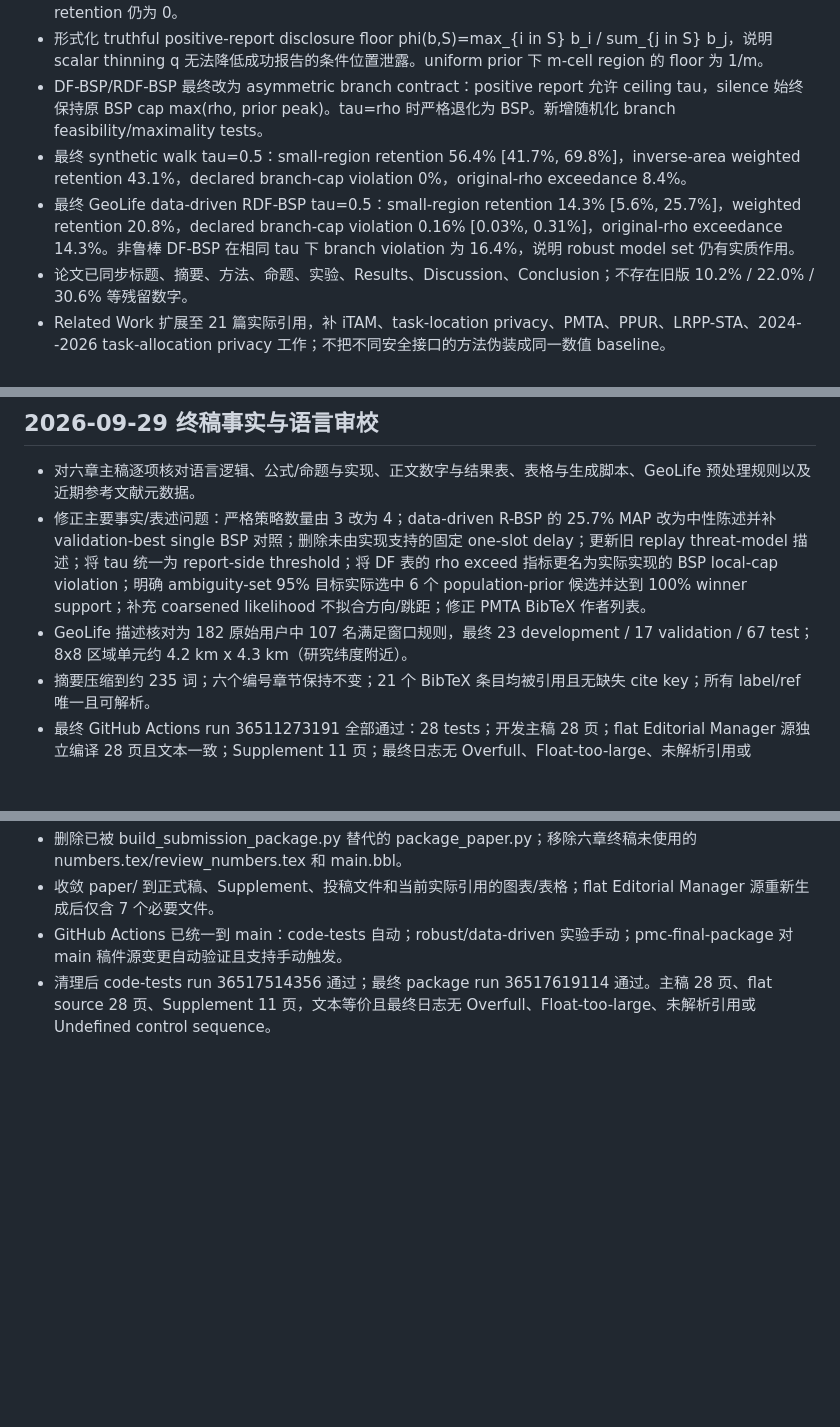
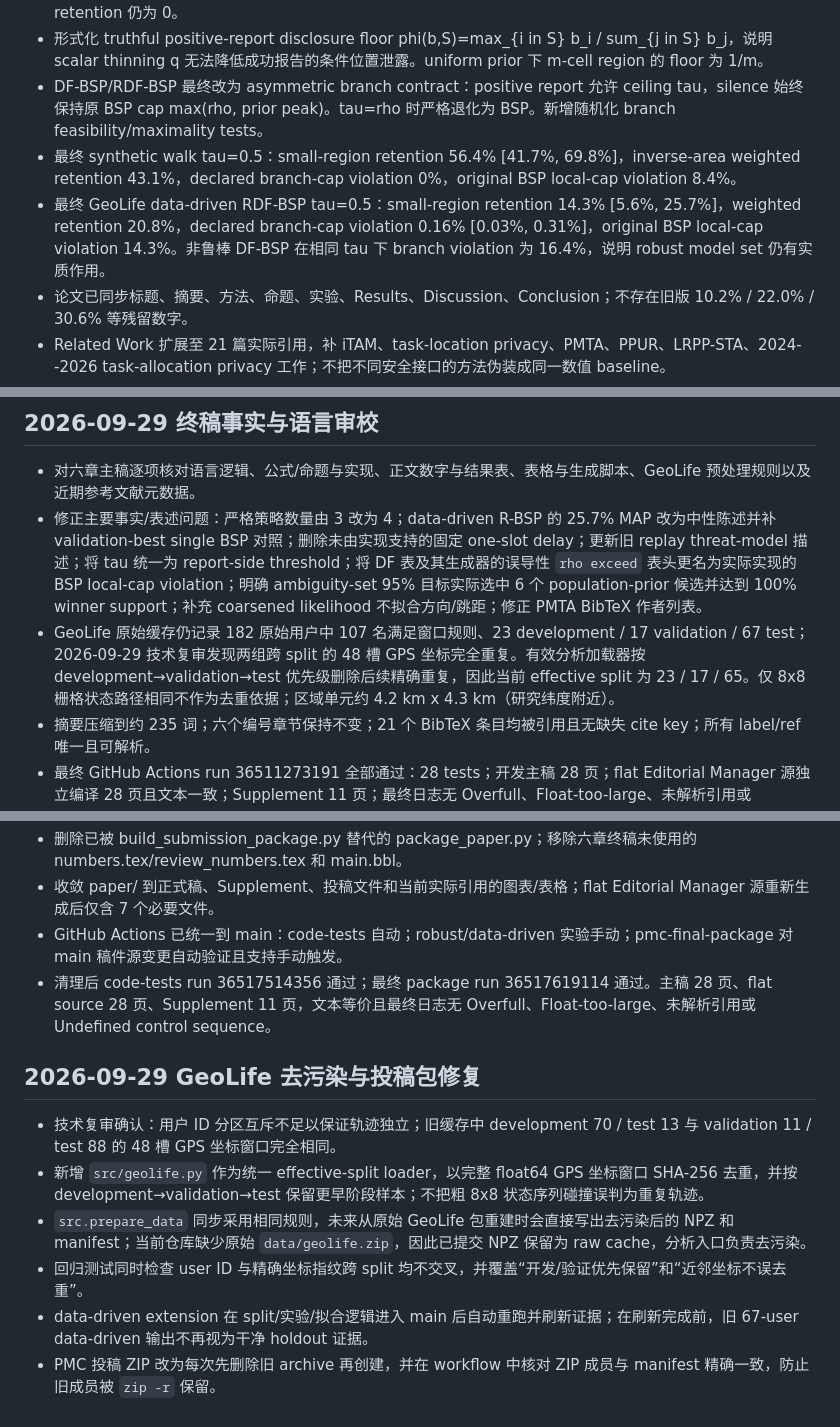
Before and after one commit to js110/Bpaper, a Markdown page: research/progress.md, 3 parts joined by grey strips. Rendered like a GitHub page; blank space fills up the shorter version.

Commit message:
Record GeoLife decontamination and packaging remediation

```diff
--- a/research/progress.md
+++ b/research/progress.md
@@ -69,8 +69,8 @@
 - 增加 validation-best single-model BSP control。GeoLife replay 下：uniform BSP local-cap violation 24.8%，validation-best single BSP 2.9%，hand-grid R-BSP 20.0%，data-driven R-BSP 0.0%。严格 data-driven R-BSP 的代价是 opportunity retention 仅 5.4%，weighted retention 0.7%，1--8-cell retention 仍为 0。
 - 形式化 truthful positive-report disclosure floor phi(b,S)=max_{i in S} b_i / sum_{j in S} b_j，说明 scalar thinning q 无法降低成功报告的条件位置泄露。uniform prior 下 m-cell region 的 floor 为 1/m。
 - DF-BSP/RDF-BSP 最终改为 asymmetric branch contract：positive report 允许 ceiling tau，silence 始终保持原 BSP cap max(rho, prior peak)。tau=rho 时严格退化为 BSP。新增随机化 branch feasibility/maximality tests。
-- 最终 synthetic walk tau=0.5：small-region retention 56.4% [41.7%, 69.8%]，inverse-area weighted retention 43.1%，declared branch-cap violation 0%，original-rho exceedance 8.4%。
-- 最终 GeoLife data-driven RDF-BSP tau=0.5：small-region retention 14.3% [5.6%, 25.7%]，weighted retention 20.8%，declared branch-cap violation 0.16% [0.03%, 0.31%]，original-rho exceedance 14.3%。非鲁棒 DF-BSP 在相同 tau 下 branch violation 为 16.4%，说明 robust model set 仍有实质作用。
+- 最终 synthetic walk tau=0.5：small-region retention 56.4% [41.7%, 69.8%]，inverse-area weighted retention 43.1%，declared branch-cap violation 0%，original BSP local-cap violation 8.4%。
+- 最终 GeoLife data-driven RDF-BSP tau=0.5：small-region retention 14.3% [5.6%, 25.7%]，weighted retention 20.8%，declared branch-cap violation 0.16% [0.03%, 0.31%]，original BSP local-cap violation 14.3%。非鲁棒 DF-BSP 在相同 tau 下 branch violation 为 16.4%，说明 robust model set 仍有实质作用。
 - 论文已同步标题、摘要、方法、命题、实验、Results、Discussion、Conclusion；不存在旧版 10.2% / 22.0% / 30.6% 等残留数字。
 - Related Work 扩展至 21 篇实际引用，补 iTAM、task-location privacy、PMTA、PPUR、LRPP-STA、2024--2026 task-allocation privacy 工作；不把不同安全接口的方法伪装成同一数值 baseline。
 - 当前自动化测试为 28 项；最终内部审稿结论记录于 research/reviews/final_submission_audit_2026-09-27/review_zh.md。
@@ -89,8 +89,8 @@
 ## 2026-09-29 终稿事实与语言审校
 
 - 对六章主稿逐项核对语言逻辑、公式/命题与实现、正文数字与结果表、表格与生成脚本、GeoLife 预处理规则以及近期参考文献元数据。
-- 修正主要事实/表述问题：严格策略数量由 3 改为 4；data-driven R-BSP 的 25.7% MAP 改为中性陈述并补 validation-best single BSP 对照；删除未由实现支持的固定 one-slot delay；更新旧 replay threat-model 描述；将 tau 统一为 report-side threshold；将 DF 表的 rho exceed 指标更名为实际实现的 BSP local-cap violation；明确 ambiguity-set 95% 目标实际选中 6 个 population-prior 候选并达到 100% winner support；补充 coarsened likelihood 不拟合方向/跳距；修正 PMTA BibTeX 作者列表。
-- GeoLife 描述核对为 182 原始用户中 107 名满足窗口规则，最终 23 development / 17 validation / 67 test；8x8 区域单元约 4.2 km x 4.3 km（研究纬度附近）。
+- 修正主要事实/表述问题：严格策略数量由 3 改为 4；data-driven R-BSP 的 25.7% MAP 改为中性陈述并补 validation-best single BSP 对照；删除未由实现支持的固定 one-slot delay；更新旧 replay threat-model 描述；将 tau 统一为 report-side threshold；将 DF 表及其生成器的误导性 `rho exceed` 表头更名为实际实现的 BSP local-cap violation；明确 ambiguity-set 95% 目标实际选中 6 个 population-prior 候选并达到 100% winner support；补充 coarsened likelihood 不拟合方向/跳距；修正 PMTA BibTeX 作者列表。
+- GeoLife 原始缓存仍记录 182 原始用户中 107 名满足窗口规则、23 development / 17 validation / 67 test；2026-09-29 技术复审发现两组跨 split 的 48 槽 GPS 坐标完全重复。有效分析加载器按 development→validation→test 优先级删除后续精确重复，因此当前 effective split 为 23 / 17 / 65。仅 8x8 栅格状态路径相同不作为去重依据；区域单元约 4.2 km x 4.3 km（研究纬度附近）。
 - 摘要压缩到约 235 词；六个编号章节保持不变；21 个 BibTeX 条目均被引用且无缺失 cite key；所有 label/ref 唯一且可解析。
 - 最终 GitHub Actions run 36511273191 全部通过：28 tests；开发主稿 28 页；flat Editorial Manager 源独立编译 28 页且文本一致；Supplement 11 页；最终日志无 Overfull、Float-too-large、未解析引用或 Undefined control sequence。
 
@@ -104,3 +104,13 @@
 - 收敛 paper/ 到正式稿、Supplement、投稿文件和当前实际引用的图表/表格；flat Editorial Manager 源重新生成后仅含 7 个必要文件。
 - GitHub Actions 已统一到 main：code-tests 自动；robust/data-driven 实验手动；pmc-final-package 对 main 稿件源变更自动验证且支持手动触发。
 - 清理后 code-tests run 36517514356 通过；最终 package run 36517619114 通过。主稿 28 页、flat source 28 页、Supplement 11 页，文本等价且最终日志无 Overfull、Float-too-large、未解析引用或 Undefined control sequence。
+
+
+## 2026-09-29 GeoLife 去污染与投稿包修复
+
+- 技术复审确认：用户 ID 分区互斥不足以保证轨迹独立；旧缓存中 development 70 / test 13 与 validation 11 / test 88 的 48 槽 GPS 坐标窗口完全相同。
+- 新增 `src/geolife.py` 作为统一 effective-split loader，以完整 float64 GPS 坐标窗口 SHA-256 去重，并按 development→validation→test 保留更早阶段样本；不把粗 8x8 状态序列碰撞误判为重复轨迹。
+- `src.prepare_data` 同步采用相同规则，未来从原始 GeoLife 包重建时会直接写出去污染后的 NPZ 和 manifest；当前仓库缺少原始 `data/geolife.zip`，因此已提交 NPZ 保留为 raw cache，分析入口负责去污染。
+- 回归测试同时检查 user ID 与精确坐标指纹跨 split 均不交叉，并覆盖“开发/验证优先保留”和“近邻坐标不误去重”。
+- data-driven extension 在 split/实验/拟合逻辑进入 main 后自动重跑并刷新证据；在刷新完成前，旧 67-user data-driven 输出不再视为干净 holdout 证据。
+- PMC 投稿 ZIP 改为每次先删除旧 archive 再创建，并在 workflow 中核对 ZIP 成员与 manifest 精确一致，防止旧成员被 `zip -r` 保留。
```
